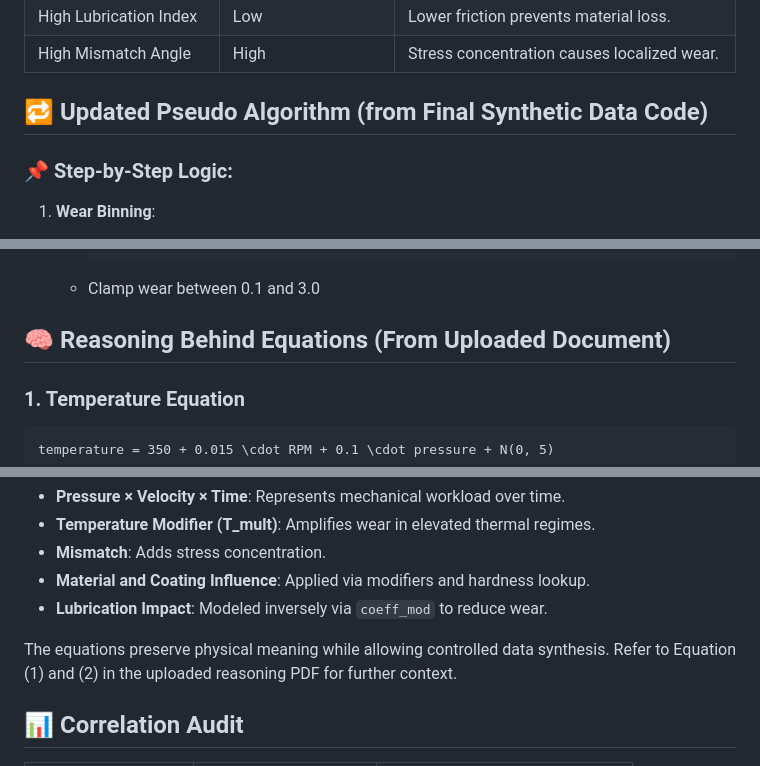
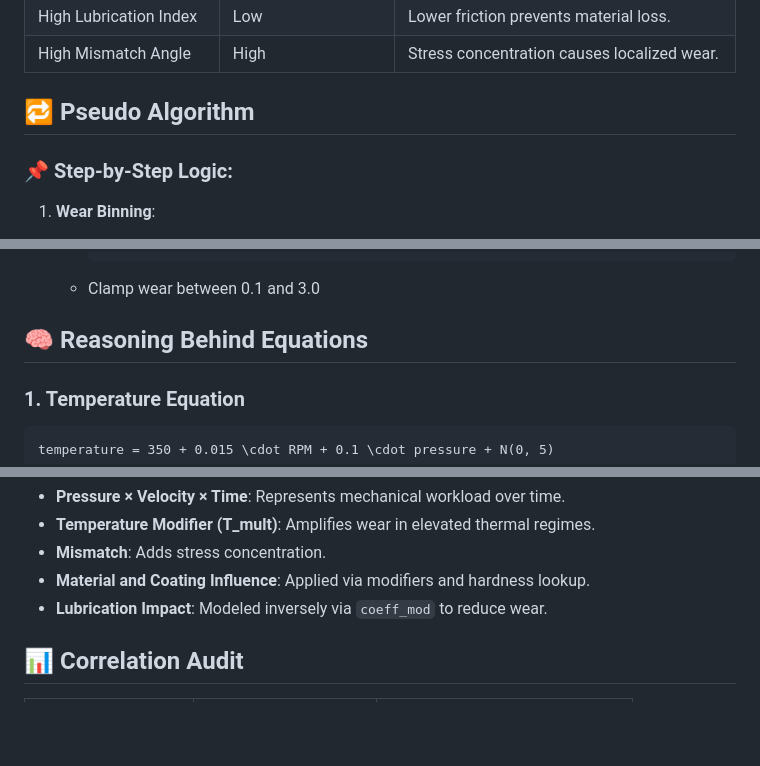
Before and after one commit to singhv04/inlet_valve_wear_data_modelling, a Markdown page: README.md, 3 parts joined by grey strips. GitHub-like rendering; blank space fills up the shorter version.

````diff
--- a/README.md
+++ b/README.md
@@ -31,7 +31,7 @@
 | High Lubrication Index  | Low                 | Lower friction prevents material loss.       |
 | High Mismatch Angle     | High                | Stress concentration causes localized wear.  |
 
-## 🔁 Updated Pseudo Algorithm (from Final Synthetic Data Code)
+## 🔁 Pseudo Algorithm
 
 ### 📌 Step-by-Step Logic:
 
@@ -77,7 +77,7 @@
      ```
    * Clamp wear between 0.1 and 3.0
 
-## 🧠 Reasoning Behind Equations (From Uploaded Document)
+## 🧠 Reasoning Behind Equations
 
 ### 1. Temperature Equation
 ```math
@@ -108,7 +108,6 @@ wear = \frac{P \cdot V \cdot t \cdot T_{mult} \cdot Material_{mod} \cdot (1 + mi
 * **Material and Coating Influence**: Applied via modifiers and hardness lookup.
 * **Lubrication Impact**: Modeled inversely via `coeff_mod` to reduce wear.
 
-The equations preserve physical meaning while allowing controlled data synthesis. Refer to Equation (1) and (2) in the uploaded reasoning PDF for further context.
 
 ## 📊 Correlation Audit
 
````
